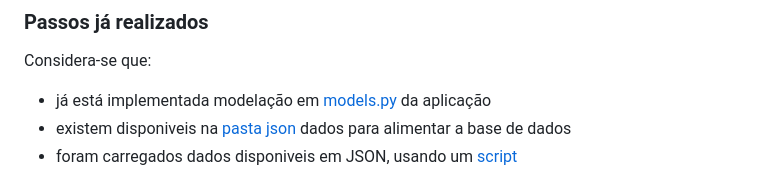
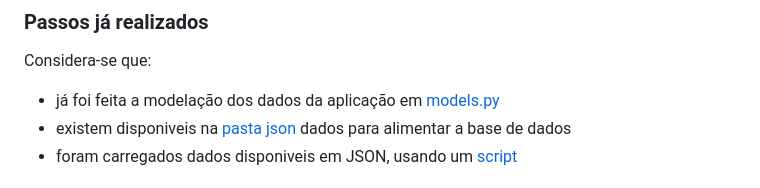
Before and after one commit to ULHT-PW/bibliotecalusofona, a Markdown page: README.md, the part around the change. Rendered like a GitHub page.

```diff
--- a/README.md
+++ b/README.md
@@ -7,7 +7,7 @@
 
 ### Passos já realizados
 Considera-se que:
-* já está implementada modelação em [models.py](https://github.com/ULHT-PW/bibliotecalusofona/blob/main/biblioteca/models.py) da aplicação
+* já foi feita a modelação dos dados da aplicação em [models.py](https://github.com/ULHT-PW/bibliotecalusofona/blob/main/biblioteca/models.py)
 * existem disponiveis na [pasta json](https://github.com/ULHT-PW/bibliotecalusofona/tree/main/biblioteca/json) dados para alimentar a base de dados
 * foram carregados dados disponiveis em JSON, usando um [script](https://github.com/ULHT-PW/bibliotecalusofona/blob/main/biblioteca/loader.py)
 
```
